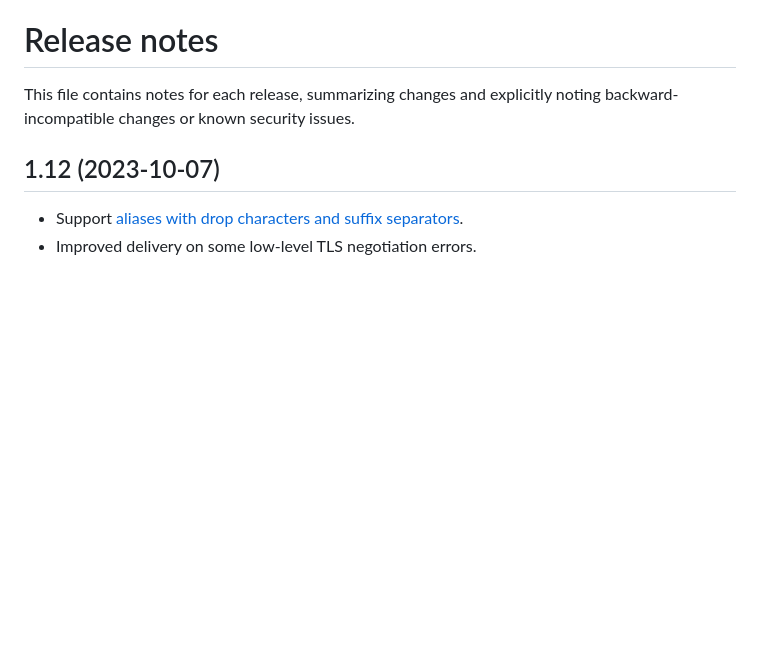
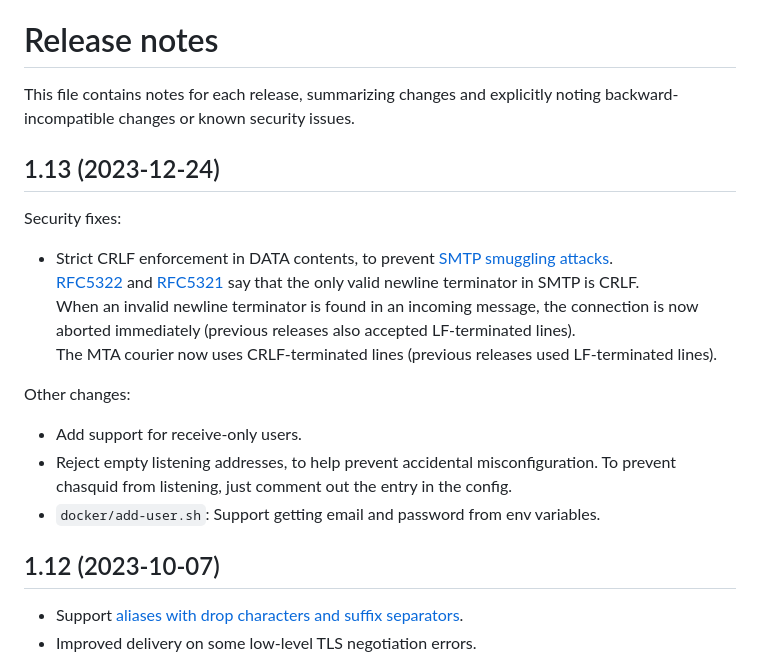
Before and after one commit to albertito/chasquid, a Markdown page: docs/relnotes.md, the part around the change. GitHub-like rendering; blank space fills up the shorter version.

Commit message:
docs: v1.13 release notes

```diff
--- a/docs/relnotes.md
+++ b/docs/relnotes.md
@@ -3,6 +3,30 @@
 
 This file contains notes for each release, summarizing changes and explicitly
 noting backward-incompatible changes or known security issues.
+
+
+## 1.13 (2023-12-24)
+
+Security fixes:
+
+- Strict CRLF enforcement in DATA contents, to prevent [SMTP smuggling
+  attacks](https://www.postfix.org/smtp-smuggling.html). \
+  [RFC5322](https://www.rfc-editor.org/rfc/rfc5322#section-2.3) and
+  [RFC5321](https://www.rfc-editor.org/rfc/rfc5321#section-2.3.8) say
+  that the only valid newline terminator in SMTP is CRLF. \
+  When an invalid newline terminator is found in an incoming message, the
+  connection is now aborted immediately (previous releases also accepted
+  LF-terminated lines). \
+  The MTA courier now uses CRLF-terminated lines (previous releases used
+  LF-terminated lines).
+
+Other changes:
+
+- Add support for receive-only users.
+- Reject empty listening addresses, to help prevent accidental
+  misconfiguration. To prevent chasquid from listening, just comment out the
+  entry in the config.
+- `docker/add-user.sh`: Support getting email and password from env variables.
 
 
 ## 1.12 (2023-10-07)
```
